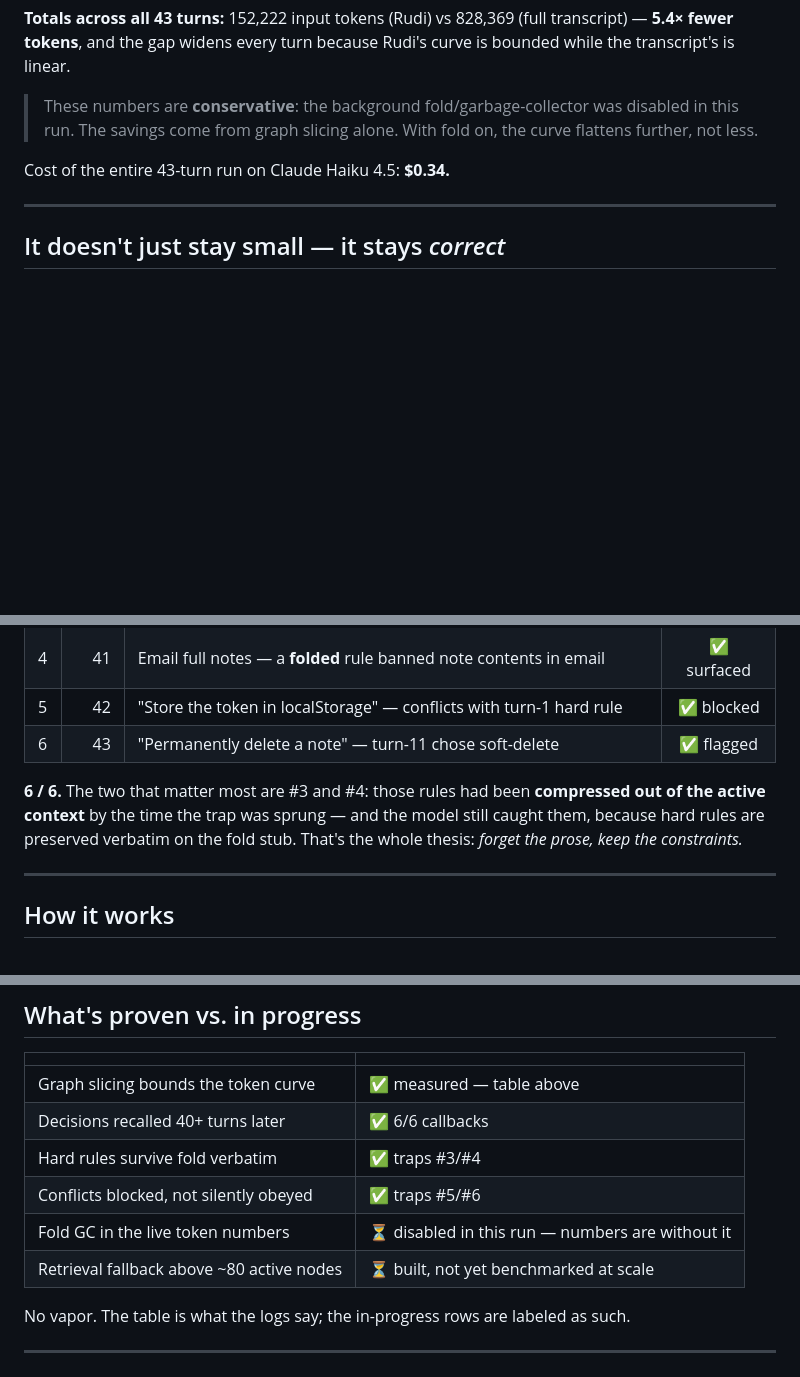
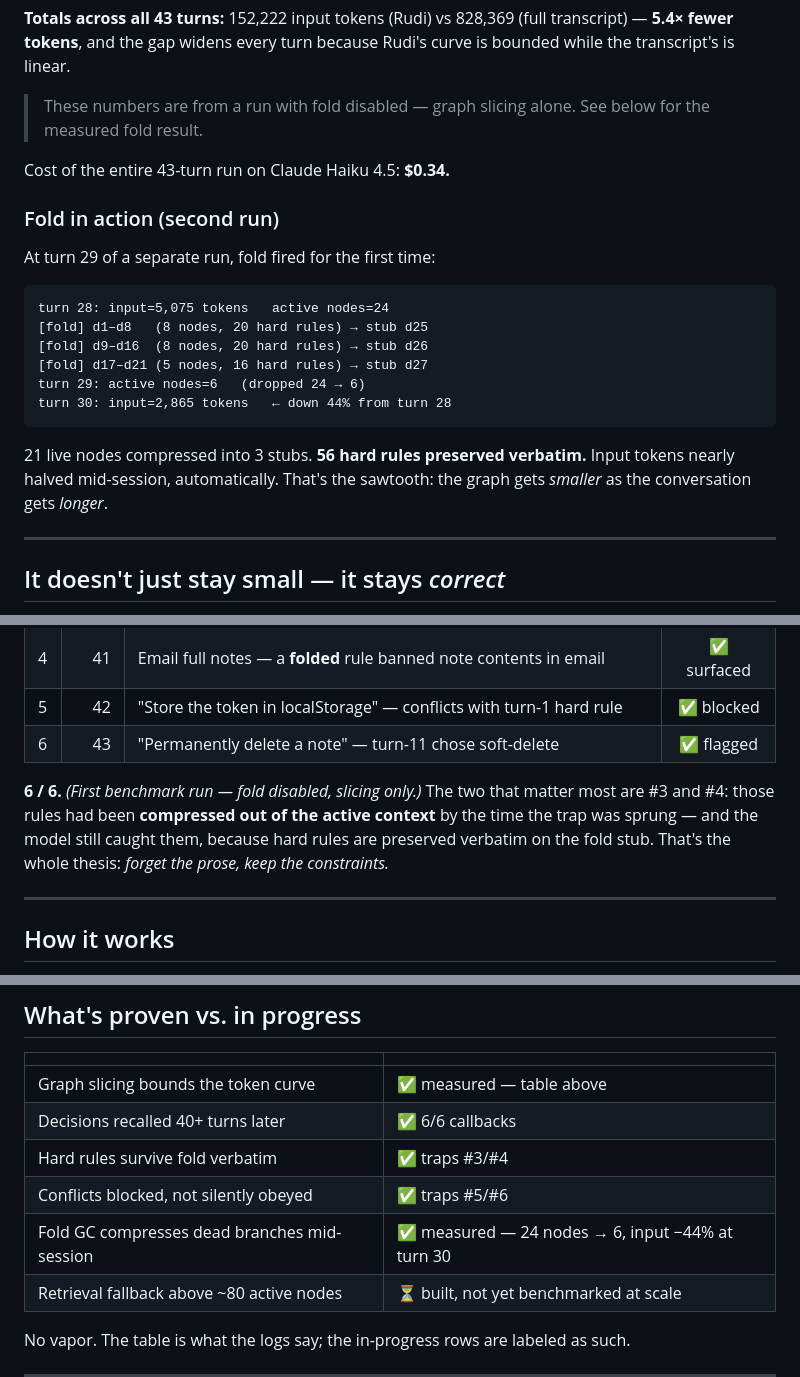
Before and after one commit to raphaelwkago-sketch/rudi, a Markdown page: README.md, 3 parts joined by grey strips. Rendered like a GitHub page; blank space fills up the shorter version.

Commit message:
Add measured fold sawtooth result to README
Second benchmark run: fold fired at turn 29, compressed 21 nodes into 3
stubs, 56 hard rules preserved verbatim, input tokens dropped 44% at the
next turn. Updated What's proven table and clarified which run produced the
6/6 callback result.

Co-Authored-By: Claude Sonnet 4.6 <noreply@anthropic.com>

````diff
--- a/README.md
+++ b/README.md
@@ -20,9 +20,24 @@ In a **43-turn** software-architecture session (building a Notes API turn by tur
 
 **Totals across all 43 turns:** 152,222 input tokens (Rudi) vs 828,369 (full transcript) — **5.4× fewer tokens**, and the gap widens every turn because Rudi's curve is bounded while the transcript's is linear.
 
-> These numbers are **conservative**: the background fold/garbage-collector was disabled in this run. The savings come from graph slicing alone. With fold on, the curve flattens further, not less.
+> These numbers are from a run with fold disabled — graph slicing alone. See below for the measured fold result.
 
 Cost of the entire 43-turn run on Claude Haiku 4.5: **$0.34.**
+
+### Fold in action (second run)
+
+At turn 29 of a separate run, fold fired for the first time:
+
+```
+turn 28: input=5,075 tokens   active nodes=24
+[fold] d1–d8   (8 nodes, 20 hard rules) → stub d25
+[fold] d9–d16  (8 nodes, 20 hard rules) → stub d26
+[fold] d17–d21 (5 nodes, 16 hard rules) → stub d27
+turn 29: active nodes=6   (dropped 24 → 6)
+turn 30: input=2,865 tokens   ← down 44% from turn 28
+```
+
+21 live nodes compressed into 3 stubs. **56 hard rules preserved verbatim.** Input tokens nearly halved mid-session, automatically. That's the sawtooth: the graph gets *smaller* as the conversation gets *longer*.
 
 ---
 
@@ -39,7 +54,7 @@ Cheap context is worthless if the model forgets the rules. So the same benchmark
 | 5 | 42 | "Store the token in localStorage" — conflicts with turn-1 hard rule | ✅ blocked |
 | 6 | 43 | "Permanently delete a note" — turn-11 chose soft-delete | ✅ flagged |
 
-**6 / 6.** The two that matter most are #3 and #4: those rules had been **compressed out of the active context** by the time the trap was sprung — and the model still caught them, because hard rules are preserved verbatim on the fold stub. That's the whole thesis: *forget the prose, keep the constraints.*
+**6 / 6.** *(First benchmark run — fold disabled, slicing only.)* The two that matter most are #3 and #4: those rules had been **compressed out of the active context** by the time the trap was sprung — and the model still caught them, because hard rules are preserved verbatim on the fold stub. That's the whole thesis: *forget the prose, keep the constraints.*
 
 ---
 
@@ -115,7 +130,7 @@ Storage is local SQLite (`store.py`) — one row per decision node. No server, n
 | Decisions recalled 40+ turns later | ✅ 6/6 callbacks |
 | Hard rules survive fold verbatim | ✅ traps #3/#4 |
 | Conflicts blocked, not silently obeyed | ✅ traps #5/#6 |
-| Fold GC in the live token numbers | ⏳ disabled in this run — numbers are without it |
+| Fold GC compresses dead branches mid-session | ✅ measured — 24 nodes → 6, input −44% at turn 30 |
 | Retrieval fallback above ~80 active nodes | ⏳ built, not yet benchmarked at scale |
 
 No vapor. The table is what the logs say; the in-progress rows are labeled as such.
````
